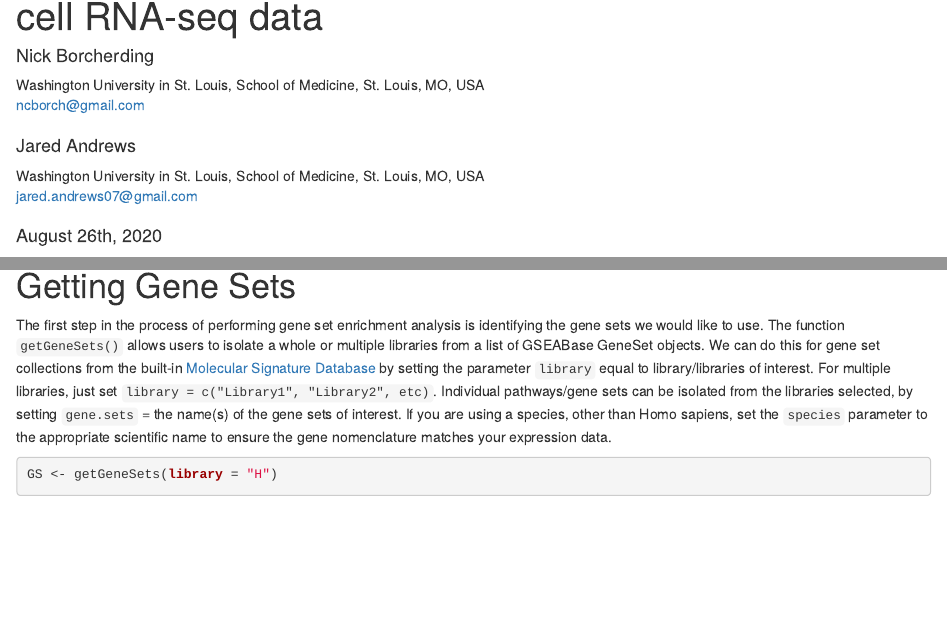
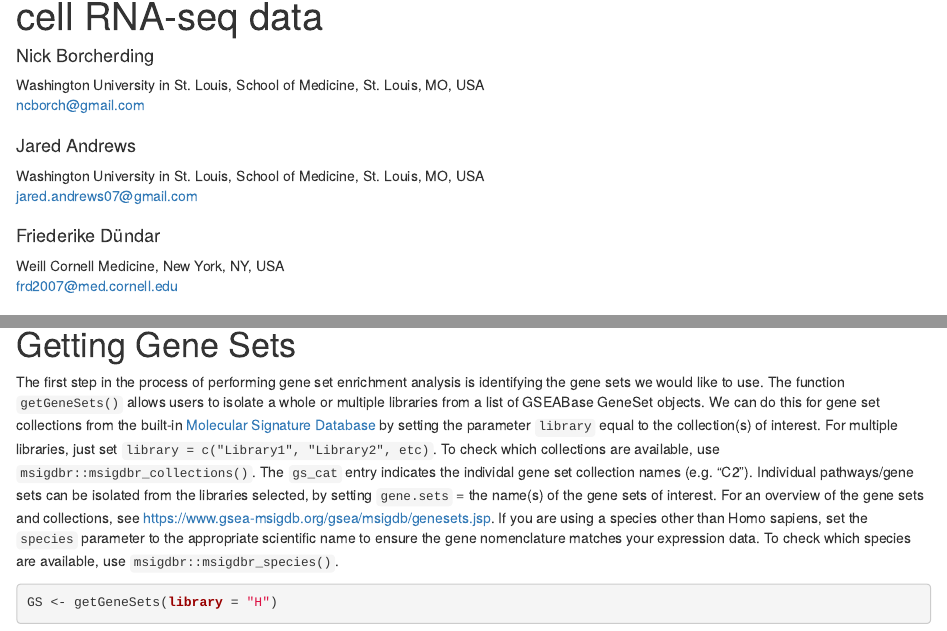
Before and after one commit to ncborcherding/escape, an R Markdown document (vignettes/vignette.Rmd): the page in a window 1100 px wide, from 70 px down, and a second part further down, joined at a grey line. Rendered offline with R 4.5, knitr and Pandoc, with nearby package versions; drawn as R Markdown's standard HTML page in place of the format the file asks for; some code elsewhere in the file could not run offline; common packages that the code uses without loading them are loaded.

Commit message:
Update vignette.Rmd
more pointers about how to identify gene sets of interest and how to get the appropriate names

````diff
--- a/vignettes/vignette.Rmd
+++ b/vignettes/vignette.Rmd
@@ -7,7 +7,10 @@ author:
 - name: Jared Andrews
   email: jared.andrews07@gmail.com
   affiliation: Washington University in St. Louis, School of Medicine, St. Louis, MO, USA
-date: "August 26th, 2020"
+- name: Friederike Dündar
+  email: frd2007@med.cornell.edu
+  affiliation: Weill Cornell Medicine, New York, NY, USA
+date: "February 9, 2021"
 output:
   BiocStyle::html_document:
     toc_float: true
@@ -39,7 +42,10 @@ sce <- as.SingleCellExperiment(pbmc_small)
 
 # Getting Gene Sets
 
-The first step in the process of performing gene set enrichment analysis is identifying the gene sets we would like to use. The function `getGeneSets()` allows users to isolate a whole or multiple libraries from a list of GSEABase GeneSet objects. We can do this for gene set collections from the built-in [Molecular Signature Database](https://www.gsea-msigdb.org/gsea/msigdb/search.jsp) by setting the parameter `library` equal to library/libraries of interest. For multiple libraries, just set `library = c("Library1", "Library2", etc)`. Individual pathways/gene sets can be isolated from the libraries selected, by setting `gene.sets` = the name(s) of the gene sets of interest. If you are using a species, other than Homo sapiens, set the `species` parameter to the appropriate scientific name to ensure the gene nomenclature matches your expression data.
+The first step in the process of performing gene set enrichment analysis is identifying the gene sets we would like to use. The function `getGeneSets()` allows users to isolate a whole or multiple libraries from a list of GSEABase GeneSet objects. We can do this for gene set collections from the built-in [Molecular Signature Database](https://www.gsea-msigdb.org/gsea/msigdb/search.jsp) by setting the parameter `library` equal to the collection(s) of interest.
+For multiple libraries, just set `library = c("Library1", "Library2", etc)`. To check which collections are available, use `msigdbr::msigdbr_collections()`. The `gs_cat` entry indicates the individal gene set collection names (e.g. "C2").
+Individual pathways/gene sets can be isolated from the libraries selected, by setting `gene.sets` = the name(s) of the gene sets of interest. For an overview of the gene sets and collections, see <https://www.gsea-msigdb.org/gsea/msigdb/genesets.jsp>.
+If you are using a species other than Homo sapiens, set the `species` parameter to the appropriate scientific name to ensure the gene nomenclature matches your expression data. To check which species are available, use `msigdbr::msigdbr_species()`.
 
 ```{r}
 GS <- getGeneSets(library = "H")
````
Also changed, not shown: vignettes/vignette.Rmd (2 more changed lines).
